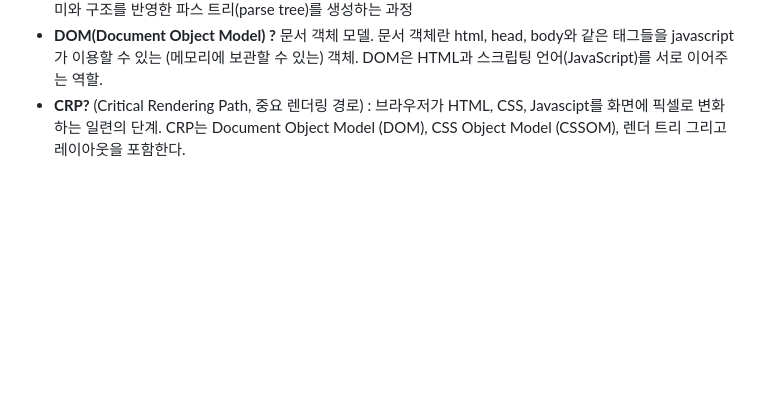
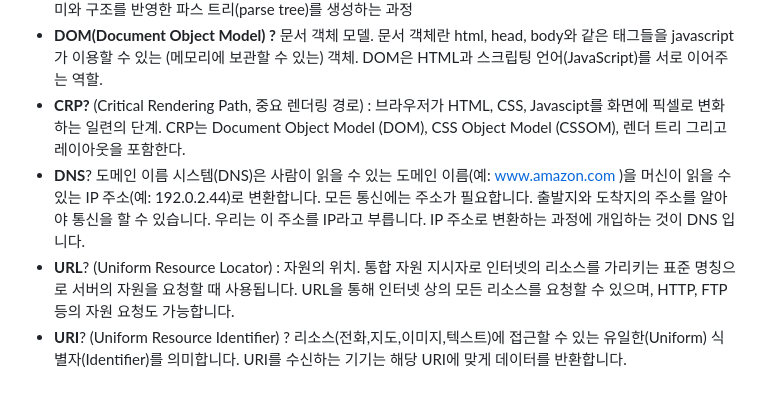
Before and after one commit to konveloper/Frontend_TIL, a Markdown page: JavaScript/면접 준비.md, the part around the change. Rendered like a GitHub page; blank space fills up the shorter version.

```diff
--- a/JavaScript/면접 준비.md
+++ b/JavaScript/면접 준비.md
@@ -1304,3 +1304,6 @@ let 오브젝트1 = {
 - **파싱** ? 브라우저가 문서의 내용을 분해해서 해석하는 과정. 문서의 내용을 토큰(token)으로 분석하고, 문법적 의미와 구조를 반영한 파스 트리(parse tree)를 생성하는 과정
 - **DOM(Document Object Model) ?** 문서 객체 모델. 문서 객체란 html, head, body와 같은 태그들을 javascript가 이용할 수 있는 (메모리에 보관할 수 있는) 객체. DOM은 HTML과 스크립팅 언어(JavaScript)를 서로 이어주는 역할.
 - **CRP?** (Critical Rendering Path, 중요 렌더링 경로) : 브라우저가 HTML, CSS, Javascipt를 화면에 픽셀로 변화하는 일련의 단계. CRP는 Document Object Model (DOM), CSS Object Model (CSSOM), 렌더 트리 그리고 레이아웃을 포함한다.
+- **DNS**? 도메인 이름 시스템(DNS)은 사람이 읽을 수 있는 도메인 이름(예: [www.amazon.com](http://www.amazon.com/) )을 머신이 읽을 수 있는 IP 주소(예: 192.0.2.44)로 변환합니다. 모든 통신에는 주소가 필요합니다. 출발지와 도착지의 주소를 알아야 통신을 할 수 있습니다. 우리는 이 주소를 IP라고 부릅니다. IP 주소로 변환하는 과정에 개입하는 것이 DNS 입니다.
+- **URL**? (Uniform Resource Locator) : 자원의 위치. 통합 자원 지시자로 인터넷의 리소스를 가리키는 표준 명칭으로 서버의 자원을 요청할 때 사용됩니다. URL을 통해 인터넷 상의 모든 리소스를 요청할 수 있으며, HTTP, FTP 등의 자원 요청도 가능합니다.
+- **URI**? (Uniform Resource Identifier) ? 리소스(전화,지도,이미지,텍스트)에 접근할 수 있는 유일한(Uniform) 식별자(Identifier)를 의미합니다. URI를 수신하는 기기는 해당 URI에 맞게 데이터를 반환합니다.
```
